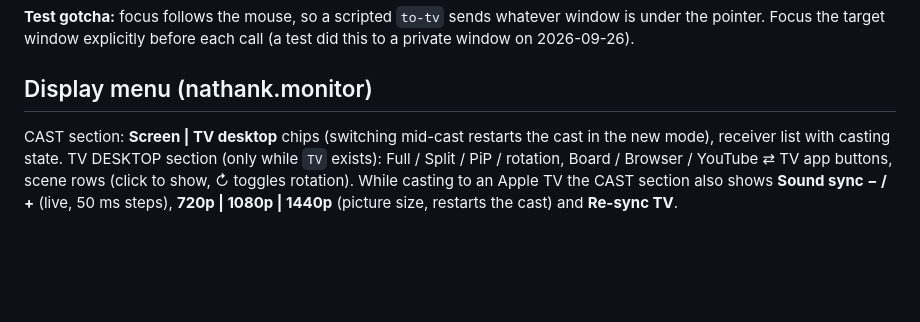
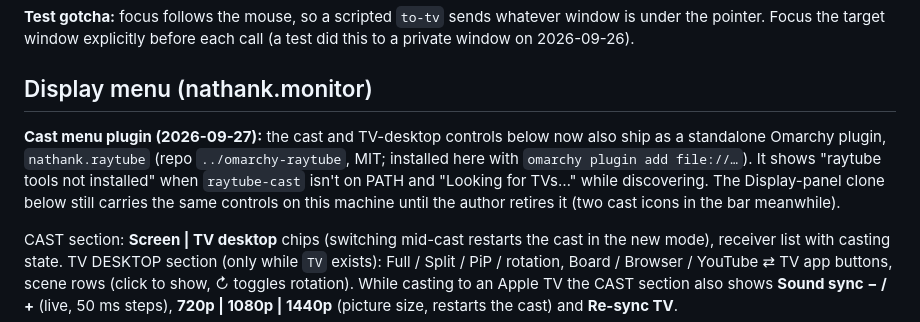
Before and after one commit to nkeilar/raytube, a Markdown page: docs/tv-desktop.md, the part around the change. Drawn GitHub-style; blank space fills up the shorter version.

```diff
--- a/docs/tv-desktop.md
+++ b/docs/tv-desktop.md
@@ -190,6 +190,13 @@ did this to a private window on 2026-09-26).
 
 ## Display menu (nathank.monitor)
 
+**Cast menu plugin (2026-09-27):** the cast and TV-desktop controls below now also ship as a
+standalone Omarchy plugin, `nathank.raytube` (repo `../omarchy-raytube`, MIT; installed here with
+`omarchy plugin add file://…`). It shows "raytube tools not installed" when `raytube-cast` isn't on
+PATH and "Looking for TVs…" while discovering. The Display-panel clone below still carries the same
+controls on this machine until the author retires it (two cast icons in the bar meanwhile).
+
+
 CAST section: **Screen | TV desktop** chips (switching mid-cast restarts the
 cast in the new mode), receiver list with casting state. TV DESKTOP section
 (only while `TV` exists): Full / Split / PiP / rotation, Board / Browser /
```
Also changed, not shown: docs/architecture.md (+15 -0 lines), docs/configuration-reference.md (+15 -0 lines).
